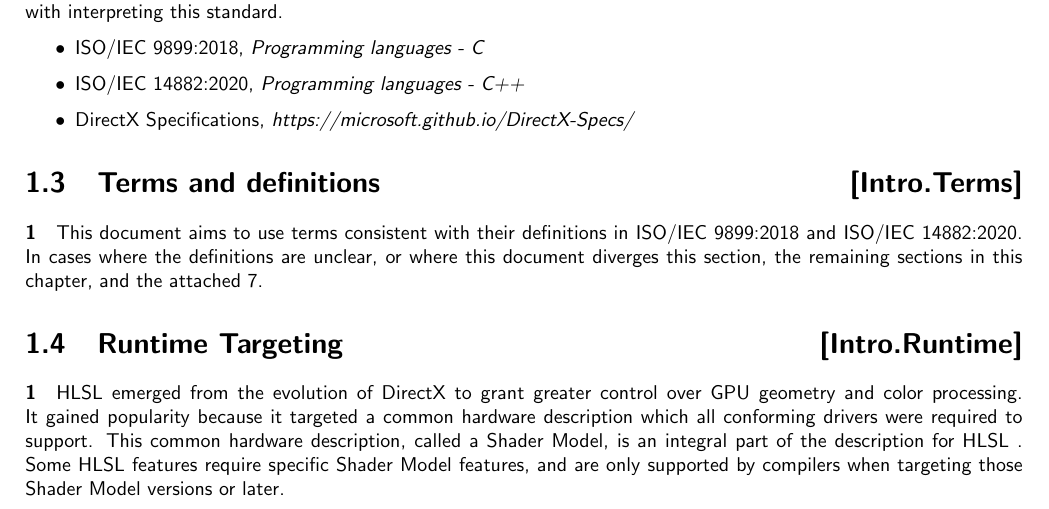
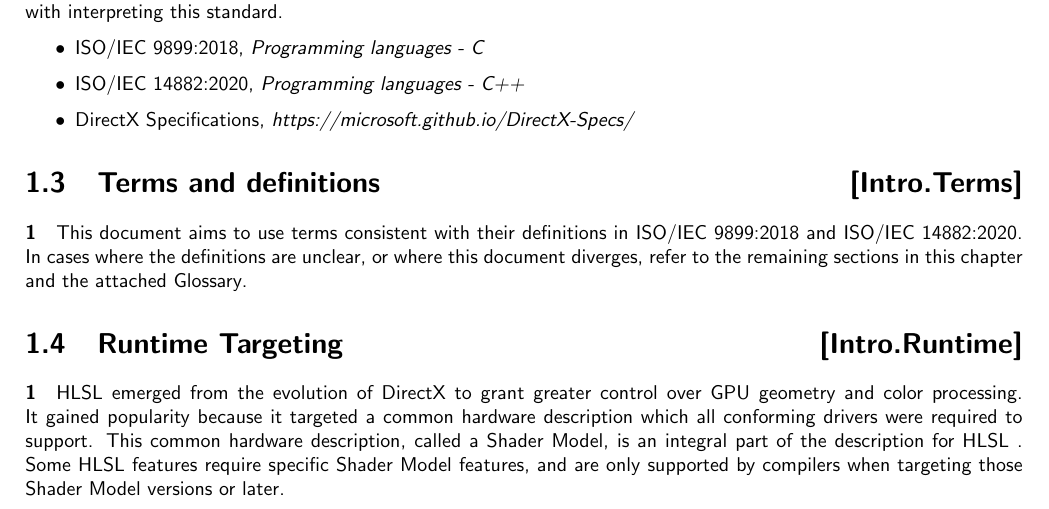
Before and after one commit to microsoft/hlsl-specs, a LaTeX thesis (specs/language/hlsl.tex, which reads specs/language/introduction.tex): part of page 4 of 19, cut so that both start at the same text. Compiled offline with pdfLaTeX.

Commit message:
Add Acronym and Glossary to TOC; fix Glossary reference in Introduction. (#130)
* Add Acronym and Glossary to TOC; fix Glossary reference in introduction.

* Fix wording.

```diff
--- a/specs/language/hlsl.tex
+++ b/specs/language/hlsl.tex
@@ -1,7 +1,8 @@
 \documentclass[oneside]{book}
 \usepackage[utf8]{inputenc}
 \usepackage[english]{babel}
-\usepackage[acronym]{glossaries}
+\usepackage{nameref}
+\usepackage[acronym,numberedsection=nameref,toc]{glossaries}
 \usepackage{multicol}
 \usepackage[marginparwidth=75pt, margin=2cm]{geometry}
 \usepackage{listings}
--- a/specs/language/introduction.tex
+++ b/specs/language/introduction.tex
@@ -51,8 +51,8 @@ document and should be used in conjunction with interpreting this standard.
 
 \p This document aims to use terms consistent with their definitions in
 \gls{isoC} and \gls{isoCPP}. In cases where the definitions are unclear, or
-where this document diverges this section, the remaining sections in this
-chapter, and the attached \ref{glossaries}.
+where this document diverges, refer to the remaining sections in this
+chapter and the attached \nameref{main}.
 
 \Sec{Runtime Targeting}{Intro.Runtime}
 
```
Also changed, not shown: specs/language/hlsl.tex (1 more changed lines).
